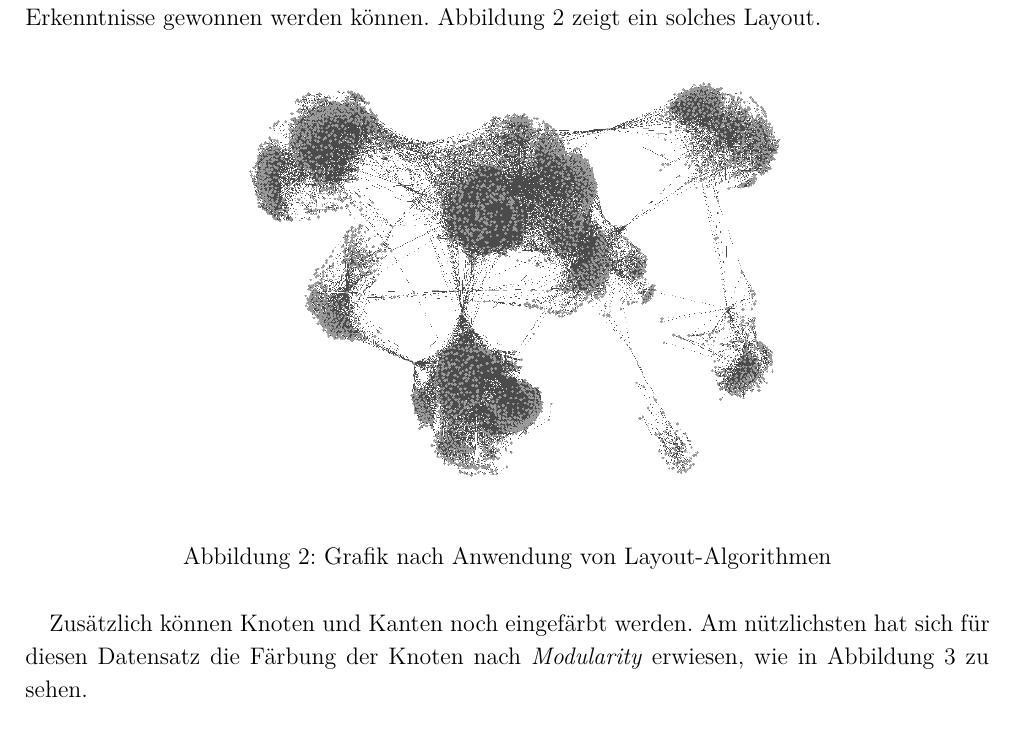
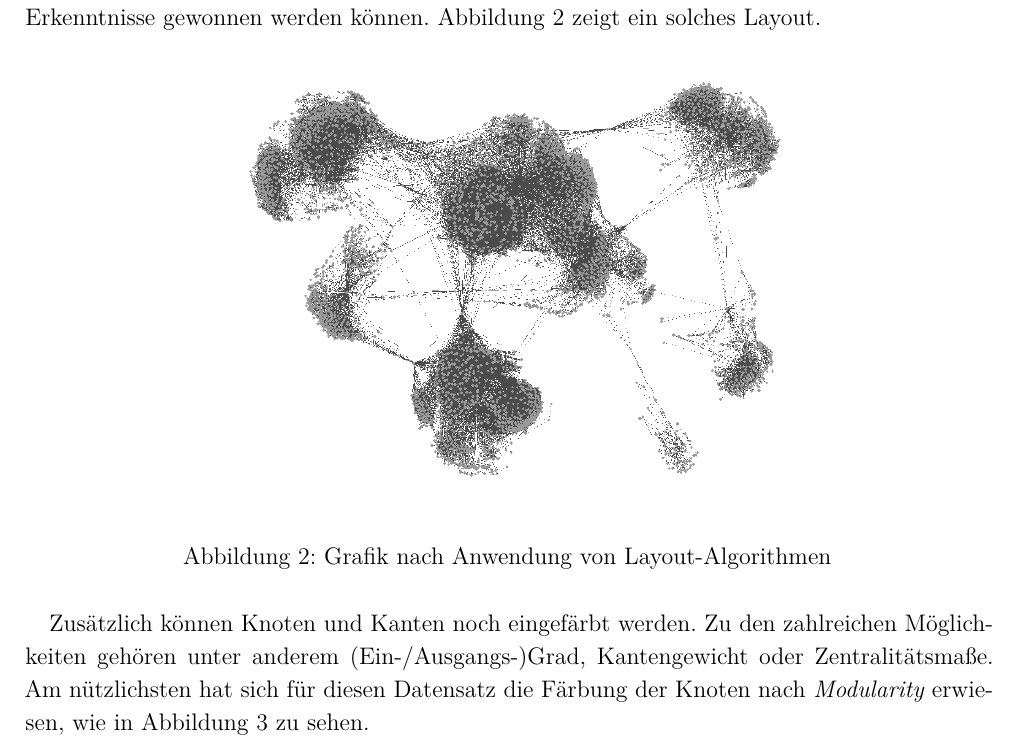
Before and after one commit to JonasGroeger/infovis, a LaTeX document (Übung 3/3-Hausaufgabe.tex): part of page 2 of 3, cut so that both start at the same text. Compiled offline with XeLaTeX.

Commit message:
kleine Änderung Aufgabe 3.4

```diff
--- a/Übung 3/3-Hausaufgabe.tex
+++ b/Übung 3/3-Hausaufgabe.tex
@@ -92,7 +92,7 @@ In erster Linie kann die Visualisierung durch ein Layout verbessert werden, das
     \label{fig:einfarbig}
 \end{figure}
 
-Zusätzlich können Knoten und Kanten noch eingefärbt werden. Am nützlichsten hat sich für diesen Datensatz die Färbung der Knoten nach \emph{Modularity} erwiesen, wie in \cref{fig:bunt} zu sehen.
+Zusätzlich können Knoten und Kanten noch eingefärbt werden. Zu den zahlreichen Möglichkeiten gehören unter anderem (Ein-/Ausgangs-)Grad, Kantengewicht oder Zentralitätsmaße. Am nützlichsten hat sich für diesen Datensatz die Färbung der Knoten nach \emph{Modularity} erwiesen, wie in \cref{fig:bunt} zu sehen.
 
 \begin{figure}[ht]
     \centering
```
Also changed, not shown: Übung 3/3-Hausaufgabe.pdf.
